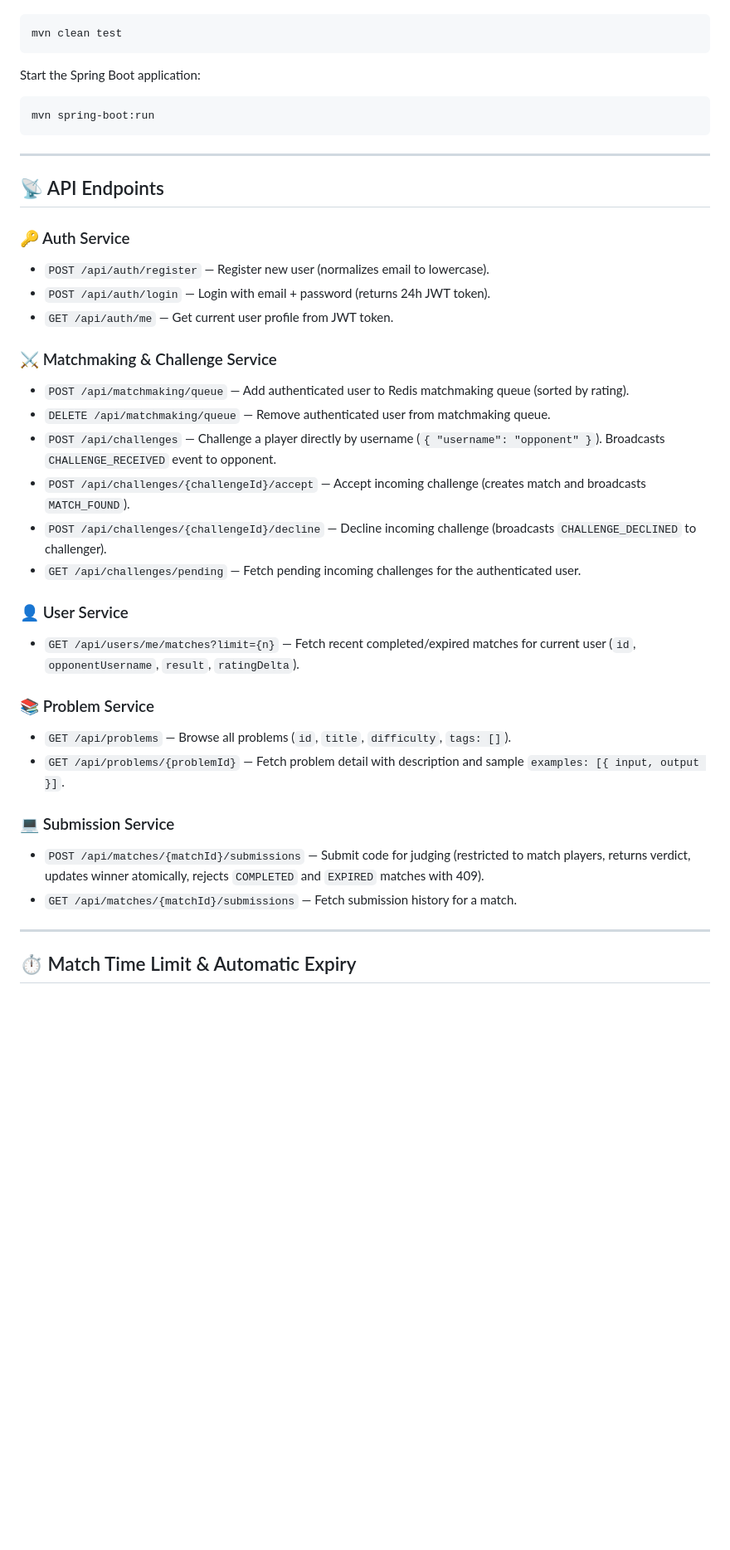
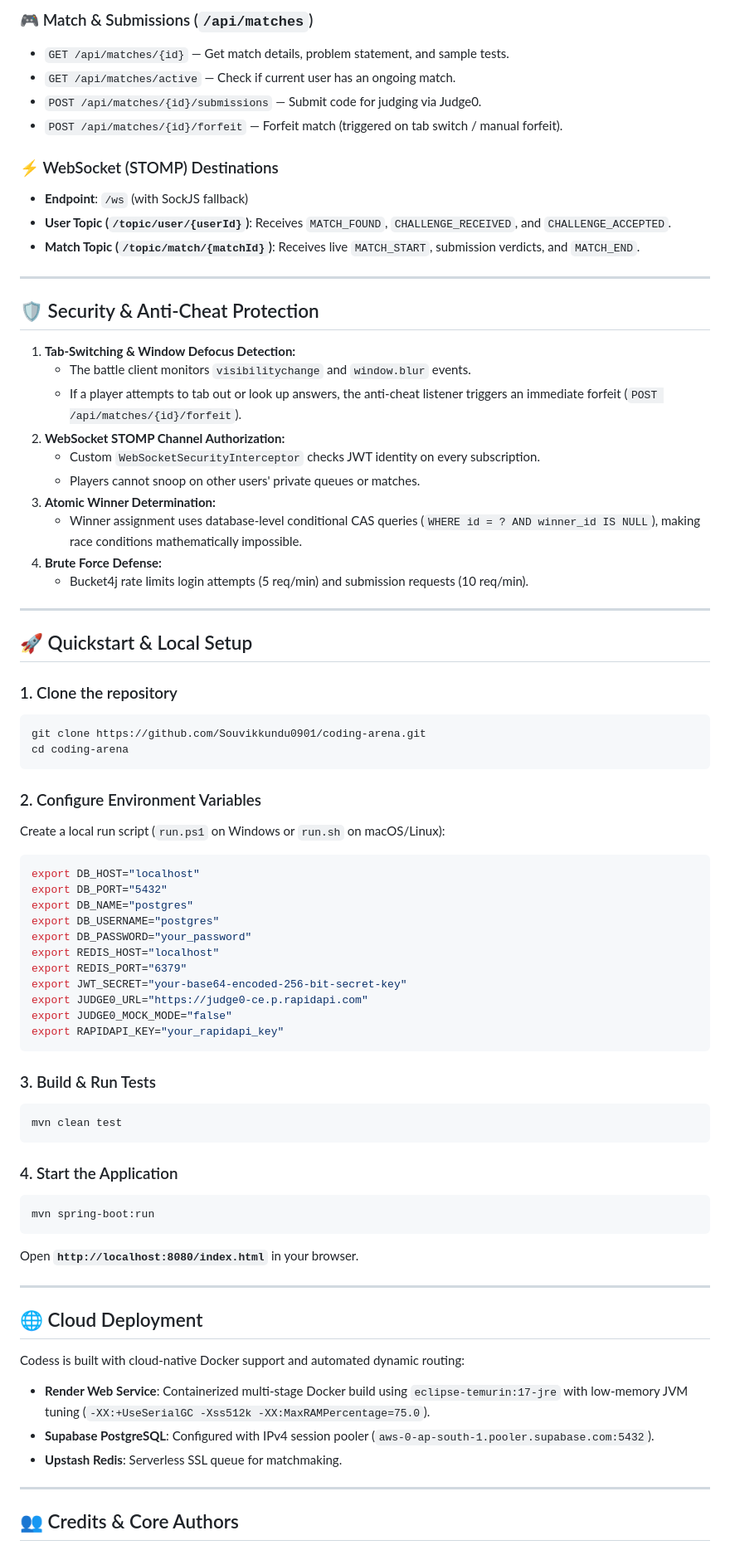
Before and after one commit to Souvikkundu0901/coding-arena, a Markdown page: README.md, the part around one of its changes. Shown at 83% size. GitHub-like rendering; blank space fills up the shorter version.

````diff
--- a/README.md
+++ b/README.md
@@ -59,41 +144,77 @@ Build and run tests:
+### 🎮 Match & Submissions (`/api/matches`)
+- `GET /api/matches/{id}` — Get match details, problem statement, and sample tests.
+- `GET /api/matches/active` — Check if current user has an ongoing match.
+- `POST /api/matches/{id}/submissions` — Submit code for judging via Judge0.
+- `POST /api/matches/{id}/forfeit` — Forfeit match (triggered on tab switch / manual forfeit).
+
+### ⚡ WebSocket (STOMP) Destinations
+- **Endpoint**: `/ws` (with SockJS fallback)
+- **User Topic (`/topic/user/{userId}`)**: Receives `MATCH_FOUND`, `CHALLENGE_RECEIVED`, and `CHALLENGE_ACCEPTED`.
+- **Match Topic (`/topic/match/{matchId}`)**: Receives live `MATCH_START`, submission verdicts, and `MATCH_END`.
+
+---
+
+## 🛡️ Security & Anti-Cheat Protection
+
+1. **Tab-Switching & Window Defocus Detection:**
+   - The battle client monitors `visibilitychange` and `window.blur` events.
+   - If a player attempts to tab out or look up answers, the anti-cheat listener triggers an immediate forfeit (`POST /api/matches/{id}/forfeit`).
+2. **WebSocket STOMP Channel Authorization:**
+   - Custom `WebSocketSecurityInterceptor` checks JWT identity on every subscription.
+   - Players cannot snoop on other users' private queues or matches.
+3. **Atomic Winner Determination:**
+   - Winner assignment uses database-level conditional CAS queries (`WHERE id = ? AND winner_id IS NULL`), making race conditions mathematically impossible.
+4. **Brute Force Defense:**
+   - Bucket4j rate limits login attempts (5 req/min) and submission requests (10 req/min).
+
+---
+
+## 🚀 Quickstart & Local Setup
+
+### 1. Clone the repository
+```bash
+git clone https://github.com/Souvikkundu0901/coding-arena.git
+cd coding-arena
+```
+
+### 2. Configure Environment Variables
+Create a local run script (`run.ps1` on Windows or `run.sh` on macOS/Linux):
+```bash
+export DB_HOST="localhost"
+export DB_PORT="5432"
+export DB_NAME="postgres"
+export DB_USERNAME="postgres"
+export DB_PASSWORD="your_password"
+export REDIS_HOST="localhost"
+export REDIS_PORT="6379"
+export JWT_SECRET="your-base64-encoded-256-bit-secret-key"
+export JUDGE0_URL="https://judge0-ce.p.rapidapi.com"
+export JUDGE0_MOCK_MODE="false"
+export RAPIDAPI_KEY="your_rapidapi_key"
+```
+
+### 3. Build & Run Tests
 ```bash
 mvn clean test
 ```
 
-Start the Spring Boot application:
+### 4. Start the Application
 ```bash
 mvn spring-boot:run
 ```
+Open **`http://localhost:8080/index.html`** in your browser.
 
 ---
 
-## 📡 API Endpoints
+## 🌐 Cloud Deployment
 
-### 🔑 Auth Service
-- `POST /api/auth/register` — Register new user (normalizes email to lowercase).
-- `POST /api/auth/login` — Login with email + password (returns 24h JWT token).
-- `GET /api/auth/me` — Get current user profile from JWT token.
+Codess is built with cloud-native Docker support and automated dynamic routing:
 
-### ⚔️ Matchmaking & Challenge Service
-- `POST /api/matchmaking/queue` — Add authenticated user to Redis matchmaking queue (sorted by rating).
-- `DELETE /api/matchmaking/queue` — Remove authenticated user from matchmaking queue.
-- `POST /api/challenges` — Challenge a player directly by username (`{ "username": "opponent" }`). Broadcasts `CHALLENGE_RECEIVED` event to opponent.
-- `POST /api/challenges/{challengeId}/accept` — Accept incoming challenge (creates match and broadcasts `MATCH_FOUND`).
-- `POST /api/challenges/{challengeId}/decline` — Decline incoming challenge (broadcasts `CHALLENGE_DECLINED` to challenger).
-- `GET /api/challenges/pending` — Fetch pending incoming challenges for the authenticated user.
-
-### 👤 User Service
-- `GET /api/users/me/matches?limit={n}` — Fetch recent completed/expired matches for current user (`id`, `opponentUsername`, `result`, `ratingDelta`).
-
-### 📚 Problem Service
-- `GET /api/problems` — Browse all problems (`id`, `title`, `difficulty`, `tags: []`).
-- `GET /api/problems/{problemId}` — Fetch problem detail with description and sample `examples: [{ input, output }]`.
-
-### 💻 Submission Service
-- `POST /api/matches/{matchId}/submissions` — Submit code for judging (restricted to match players, returns verdict, updates winner atomically, rejects `COMPLETED` and `EXPIRED` matches with 409).
-- `GET /api/matches/{matchId}/submissions` — Fetch submission history for a match.
+- **Render Web Service**: Containerized multi-stage Docker build using `eclipse-temurin:17-jre` with low-memory JVM tuning (`-XX:+UseSerialGC -Xss512k -XX:MaxRAMPercentage=75.0`).
+- **Supabase PostgreSQL**: Configured with IPv4 session pooler (`aws-0-ap-south-1.pooler.supabase.com:5432`).
+- **Upstash Redis**: Serverless SSL queue for matchmaking.
 
 ---
 
-## ⏱️ Match Time Limit & Automatic Expiry
+## 👥 Credits & Core Authors
 
````
Also changed, not shown: other parts of README.md (+141 -72 lines).
